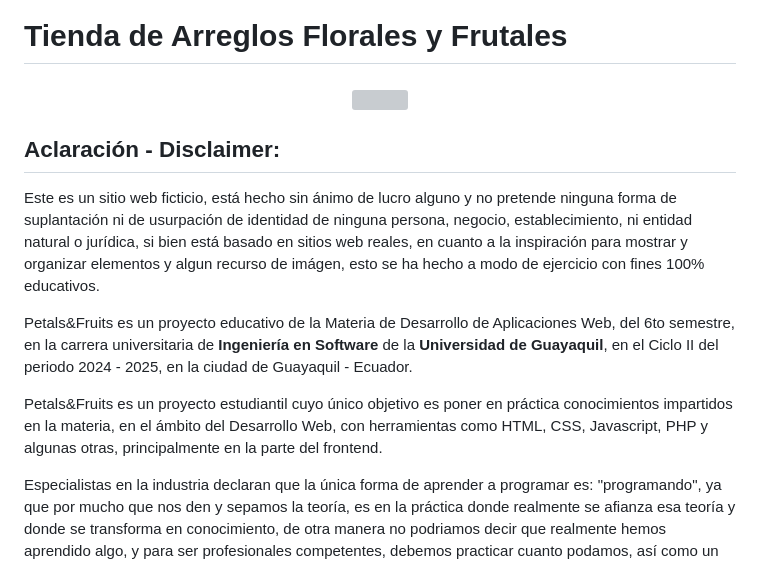
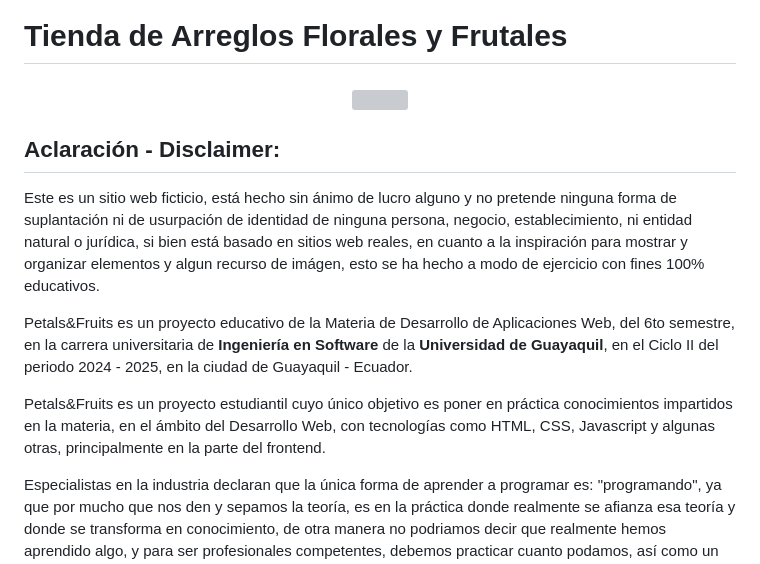
Before and after one commit to ClarkCodes/PetalsAndFruits, a Markdown page: README.md, the part around one of its changes. GitHub-like rendering; grey boxes are pictures that could not be loaded.

Commit message:
Update README.md on 25/01/30
Se actualiza el Readme con el nuevo aspecto del sitio y se ajusta información para que sea más correcta

```diff
--- a/README.md
+++ b/README.md
@@ -9,7 +9,7 @@ Este es un sitio web ficticio, está hecho sin ánimo de lucro alguno y no prete
 
 Petals&Fruits es un proyecto educativo de la Materia de Desarrollo de Aplicaciones Web, del 6to semestre, en la carrera universitaria de **Ingeniería en Software** de la **Universidad de Guayaquil**, en el Ciclo II del periodo 2024 - 2025, en la ciudad de Guayaquil - Ecuador.
 
-Petals&Fruits es un proyecto estudiantil cuyo único objetivo es poner en práctica conocimientos impartidos en la materia, en el ámbito del Desarrollo Web, con herramientas como HTML, CSS, Javascript, PHP y algunas otras, principalmente en la parte del frontend.
+Petals&Fruits es un proyecto estudiantil cuyo único objetivo es poner en práctica conocimientos impartidos en la materia, en el ámbito del Desarrollo Web, con tecnologías como HTML, CSS, Javascript y algunas otras, principalmente en la parte del frontend.
 
 Especialistas en la industria declaran que la única forma de aprender a programar es: "programando", ya que por mucho que nos den y sepamos la teoría, es en la práctica donde realmente se afianza esa teoría y donde se transforma en conocimiento, de otra manera no podriamos decir que realmente hemos aprendido algo, y para ser profesionales competentes, debemos practicar cuanto podamos, así como un médico debe practicar también y entrenar mucho para convertirse en un buen cirujano, en un profesional de excelencia, nosotros desde el campo de la Ingeniería de Software, como estudiantes, debemos hacer lo propio para conocer las tecnologías a profundidad y estar plenamente capacitados y preparados para afrontar retos profesionales, así como adquirir la destreza suficiente en el área técnica para llevar a cabo con éxtio proyectos de desarrollo de software en diferentes ramas de la industria, como lo son el desarrollo de aplicaciones de escritorio, aplicaciones móviles o como en este caso, desarrollo de sitios web, y posteriormente, aplicaciones web, así como muchas otras ramas y cuestiones relacionadas al campo y la industria.
 
```
Also changed, not shown: other parts of README.md (+2 -4 lines).
